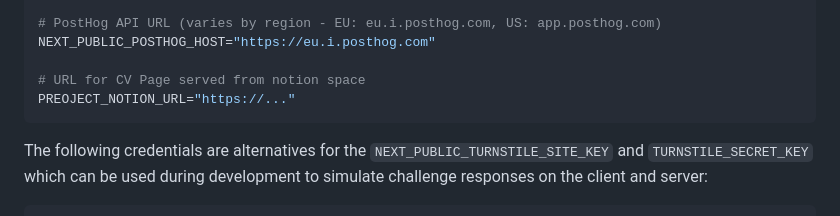
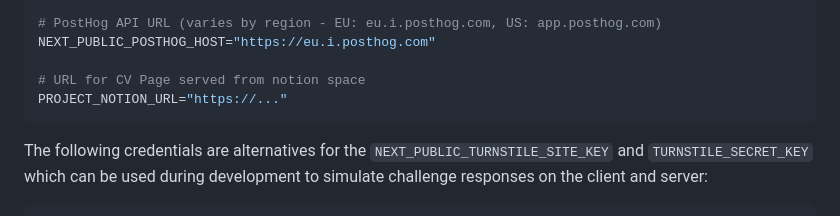
Before and after one commit to sun33t/suneet-codes, a Markdown page: README.md, the part around the change. GitHub-like rendering.

Commit message:
✏️ Fixes typo in readme

````diff
--- a/README.md
+++ b/README.md
@@ -92,7 +92,7 @@ NEXT_PUBLIC_POSTHOG_KEY="asd21313..."
 NEXT_PUBLIC_POSTHOG_HOST="https://eu.i.posthog.com"
 
 # URL for CV Page served from notion space
-PREOJECT_NOTION_URL="https://..."
+PROJECT_NOTION_URL="https://..."
 ```
 
 The following credentials are alternatives for the `NEXT_PUBLIC_TURNSTILE_SITE_KEY` and `TURNSTILE_SECRET_KEY` which can be used during development to simulate challenge responses on the client and server:
````
